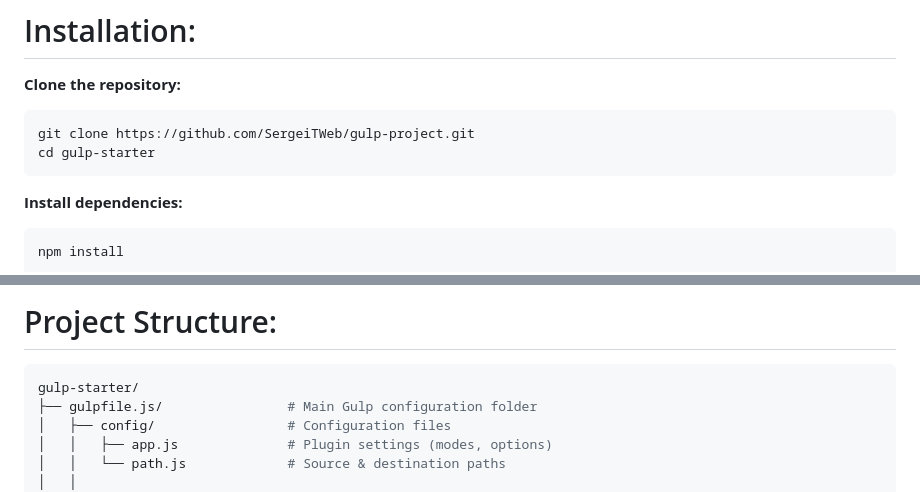
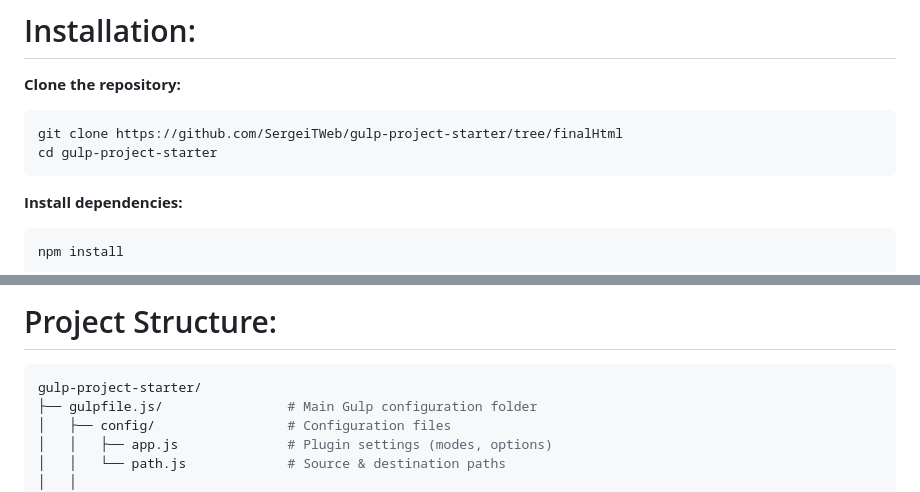
Before and after one commit to SergeiTWeb/gulp-project-starter, a Markdown page: README.md, 2 parts joined by grey strips. Drawn GitHub-style.

````diff
--- a/README.md
+++ b/README.md
@@ -18,8 +18,8 @@ Created for fast static website development with live-reload and production opti
 
 **Clone the repository:**
 ```bash
-git clone https://github.com/SergeiTWeb/gulp-project.git
-cd gulp-starter
+git clone https://github.com/SergeiTWeb/gulp-project-starter/tree/finalHtml
+cd gulp-project-starter
 ```
 
 **Install dependencies:**
@@ -67,7 +67,7 @@ gulp fonts # Convert fonts
 # Project Structure:
 
 ```bash
-gulp-starter/
+gulp-project-starter/
 ├── gulpfile.js/                # Main Gulp configuration folder
 │   ├── config/                 # Configuration files
 │   │   ├── app.js              # Plugin settings (modes, options)
````
